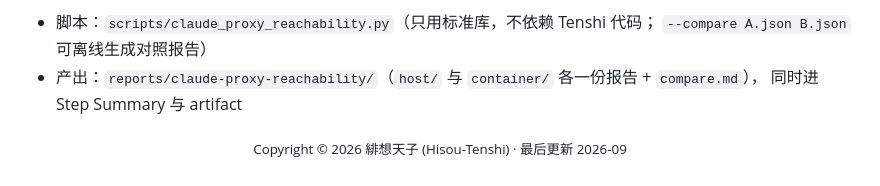
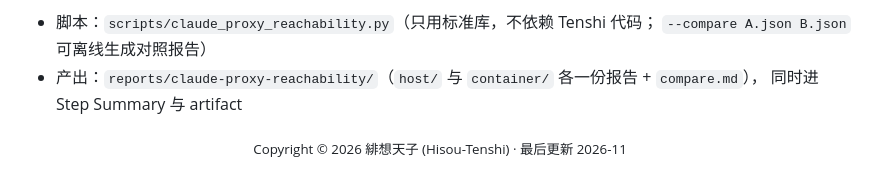
Before and after one commit to Hisou-Tenshi/Calling, a Markdown page: README.md, the part around the change. Drawn GitHub-style.

Commit message:
月度保活：更新 README 版权页脚 [skip ci]

```diff
--- a/README.md
+++ b/README.md
@@ -451,4 +451,4 @@ Calling 的 3 个运行时 workflow（`telegram_webhook.yml`、`perception_trigg
 - 产出：`reports/claude-proxy-reachability/`（`host/` 与 `container/` 各一份报告 + `compare.md`），
   同时进 Step Summary 与 artifact
 
-<p align="center"><sub>Copyright © 2026 緋想天子 (Hisou-Tenshi) · 最后更新 2026-09</sub></p>
+<p align="center"><sub>Copyright © 2026 緋想天子 (Hisou-Tenshi) · 最后更新 2026-11</sub></p>
```
